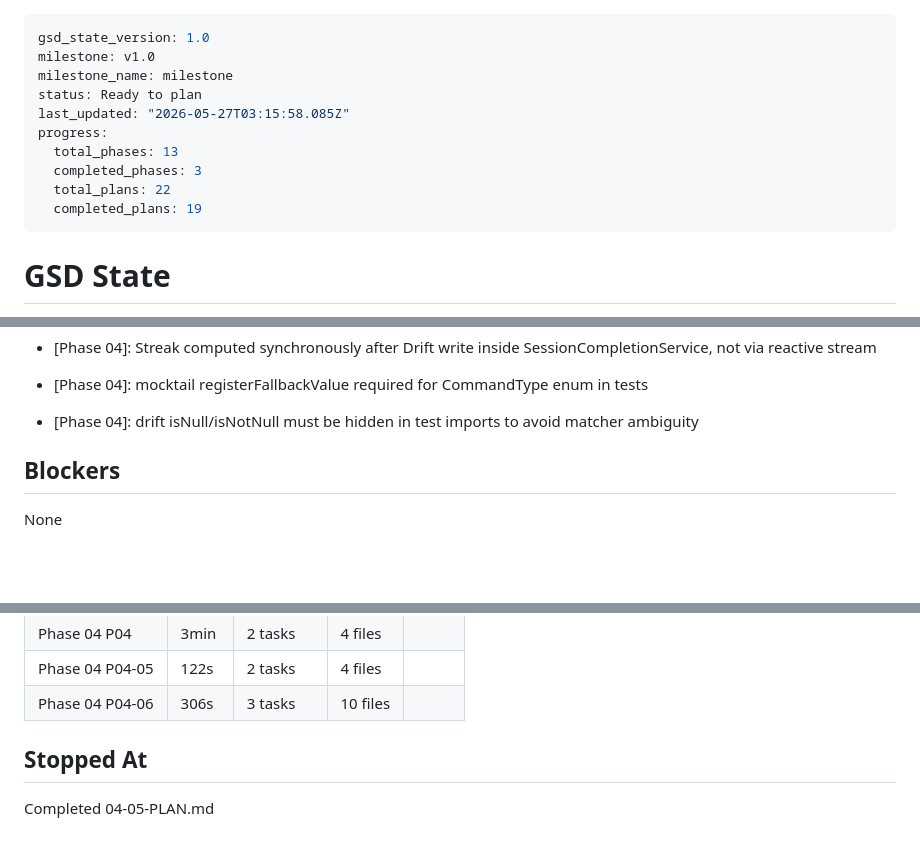
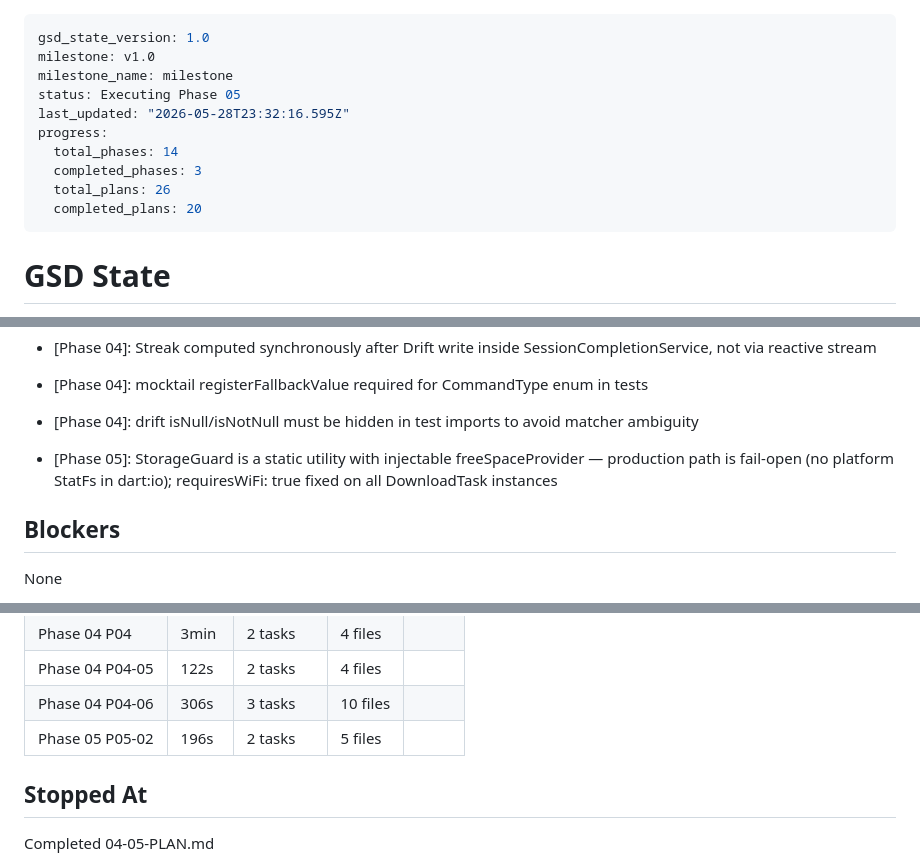
Before and after one commit to ogdevlabs/MWF, a Markdown page: .planning/STATE.md, 3 parts joined by grey strips. Drawn GitHub-style; blank space fills up the shorter version.

Commit message:
docs(05-02): complete StorageGuard + download fixes plan - SUMMARY, STATE, ROADMAP
- Add 05-02-SUMMARY.md with full plan execution record
- Update STATE.md with decisions, metrics, and progress
- Update ROADMAP.md with phase 05 plan progress (1/4 summaries)

```diff
--- a/.planning/STATE.md
+++ b/.planning/STATE.md
@@ -2,13 +2,13 @@
 gsd_state_version: 1.0
 milestone: v1.0
 milestone_name: milestone
-status: Ready to plan
-last_updated: "2026-05-27T03:15:58.085Z"
+status: Executing Phase 05
+last_updated: "2026-05-28T23:32:16.595Z"
 progress:
-  total_phases: 13
+  total_phases: 14
   completed_phases: 3
-  total_plans: 22
-  completed_plans: 19
+  total_plans: 26
+  completed_plans: 20
 ---
 
 # GSD State
@@ -64,6 +64,7 @@ Phase 2 foundation in progress. Plans 02-01 and 02-02 complete.
 - [Phase 04]: Streak computed synchronously after Drift write inside SessionCompletionService, not via reactive stream
 - [Phase 04]: mocktail registerFallbackValue required for CommandType enum in tests
 - [Phase 04]: drift isNull/isNotNull must be hidden in test imports to avoid matcher ambiguity
+- [Phase 05]: StorageGuard is a static utility with injectable freeSpaceProvider — production path is fail-open (no platform StatFs in dart:io); requiresWiFi: true fixed on all DownloadTask instances
 
 ## Blockers
 
@@ -99,6 +100,7 @@ None
 | Phase 04 P04 | 3min | 2 tasks | 4 files |
 | Phase 04 P04-05 | 122s | 2 tasks | 4 files |
 | Phase 04 P04-06 | 306s | 3 tasks | 10 files |
+| Phase 05 P05-02 | 196s | 2 tasks | 5 files |
 
 ## Stopped At
 
```
Also changed, not shown: .planning/ROADMAP.md (+1 -1 lines), 1 other file.
